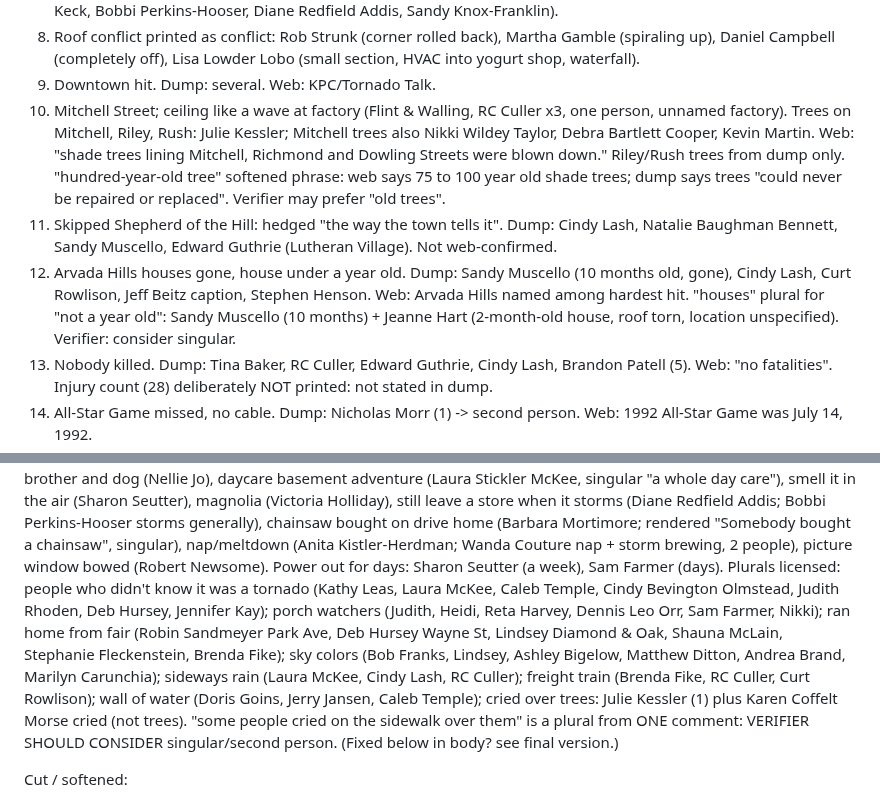
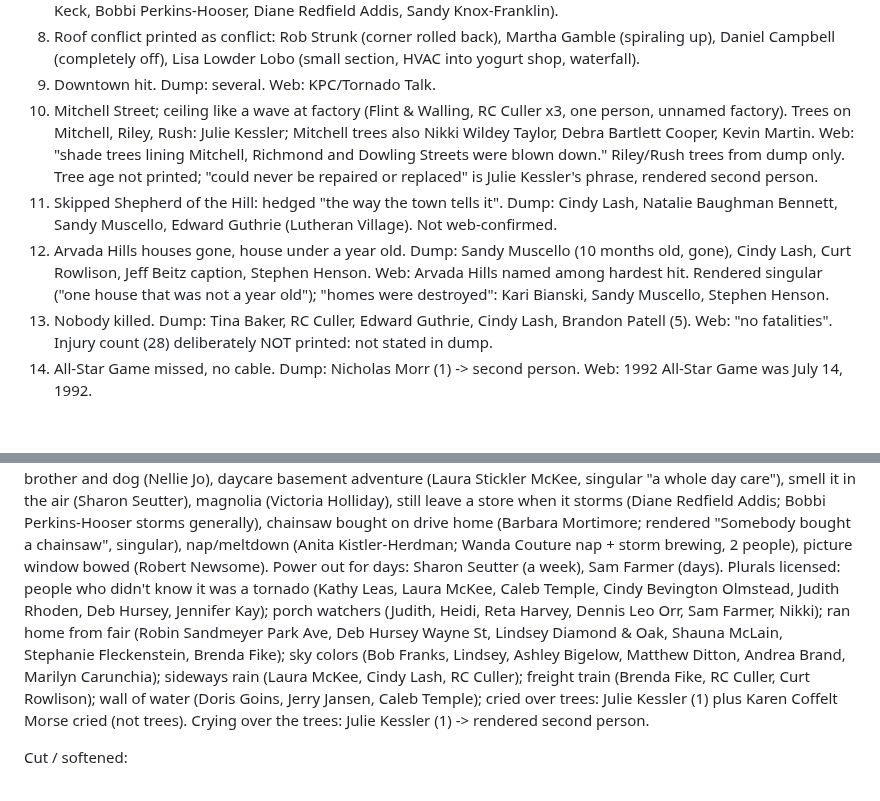
Before and after one commit to thelennyable/golf-app, a Markdown page: kendallville-book/chapters/kendallville-never-forget-that-day.md, 2 parts joined by grey strips. Drawn GitHub-style; blank space fills up the shorter version.

```diff
--- a/kendallville-book/chapters/kendallville-never-forget-that-day.md
+++ b/kendallville-book/chapters/kendallville-never-forget-that-day.md
@@ -47,9 +47,9 @@ Checkable claims:
 7. Fairview shopping center / old Walmart hit; now Rural King. Dump: 10+ on Walmart; Tammy Sexton on Fairview plaza; Martha Gamble, Patty Sparkman Rusmisel, Sandy Knox-Franklin say now Rural King. Web: KPC names "Fairview Center Shopping Place" as hardest hit; Rural King is in the former Wal-Mart in Fairview Center. Walmart-specific damage NOT found in web excerpts; kept as memory texture (vestibule/doors/glass: Rob Strunk, Steve Keck, Bobbi Perkins-Hooser, Diane Redfield Addis, Sandy Knox-Franklin).
 8. Roof conflict printed as conflict: Rob Strunk (corner rolled back), Martha Gamble (spiraling up), Daniel Campbell (completely off), Lisa Lowder Lobo (small section, HVAC into yogurt shop, waterfall).
 9. Downtown hit. Dump: several. Web: KPC/Tornado Talk.
-10. Mitchell Street; ceiling like a wave at factory (Flint & Walling, RC Culler x3, one person, unnamed factory). Trees on Mitchell, Riley, Rush: Julie Kessler; Mitchell trees also Nikki Wildey Taylor, Debra Bartlett Cooper, Kevin Martin. Web: "shade trees lining Mitchell, Richmond and Dowling Streets were blown down." Riley/Rush trees from dump only. "hundred-year-old tree" softened phrase: web says 75 to 100 year old shade trees; dump says trees "could never be repaired or replaced". Verifier may prefer "old trees".
+10. Mitchell Street; ceiling like a wave at factory (Flint & Walling, RC Culler x3, one person, unnamed factory). Trees on Mitchell, Riley, Rush: Julie Kessler; Mitchell trees also Nikki Wildey Taylor, Debra Bartlett Cooper, Kevin Martin. Web: "shade trees lining Mitchell, Richmond and Dowling Streets were blown down." Riley/Rush trees from dump only. Tree age not printed; "could never be repaired or replaced" is Julie Kessler's phrase, rendered second person.
 11. Skipped Shepherd of the Hill: hedged "the way the town tells it". Dump: Cindy Lash, Natalie Baughman Bennett, Sandy Muscello, Edward Guthrie (Lutheran Village). Not web-confirmed.
-12. Arvada Hills houses gone, house under a year old. Dump: Sandy Muscello (10 months old, gone), Cindy Lash, Curt Rowlison, Jeff Beitz caption, Stephen Henson. Web: Arvada Hills named among hardest hit. "houses" plural for "not a year old": Sandy Muscello (10 months) + Jeanne Hart (2-month-old house, roof torn, location unspecified). Verifier: consider singular.
+12. Arvada Hills houses gone, house under a year old. Dump: Sandy Muscello (10 months old, gone), Cindy Lash, Curt Rowlison, Jeff Beitz caption, Stephen Henson. Web: Arvada Hills named among hardest hit. Rendered singular ("one house that was not a year old"); "homes were destroyed": Kari Bianski, Sandy Muscello, Stephen Henson.
 13. Nobody killed. Dump: Tina Baker, RC Culler, Edward Guthrie, Cindy Lash, Brandon Patell (5). Web: "no fatalities". Injury count (28) deliberately NOT printed: not stated in dump.
 14. All-Star Game missed, no cable. Dump: Nicholas Morr (1) -> second person. Web: 1992 All-Star Game was July 14, 1992.
 15. Cleanup crews from Auburn, Garrett, Avilla, Albion, Chain O'Lakes, fire depts: Michael Manuel (1, twice); stated as fact without web check; verifier may hedge. Firefighters a week: John Hall, Byron Schutt/Kent Boner (2+). Payloaders/dump trucks weeks: Michael Manuel.
@@ -61,7 +61,7 @@ Checkable claims:
 
 Single-comment details rendered in second person / singular: Pizza Hut stand and crackling trees (Ann Carteaux Robbins), hair in plastic cap at beauty shop (Mary Catherine Landers at Family Shears; Colleen Hutchinson basement of beauty salon on Main; printed generic "beauty shop on Main Street"), shower curtain (Stephen Henson), closet with brother and dog (Nellie Jo), daycare basement adventure (Laura Stickler McKee, singular "a whole day care"), smell it in the air (Sharon Seutter), magnolia (Victoria Holliday), still leave a store when it storms (Diane Redfield Addis; Bobbi Perkins-Hooser storms generally), chainsaw bought on drive home (Barbara Mortimore; rendered "Somebody bought a chainsaw", singular), nap/meltdown (Anita Kistler-Herdman; Wanda Couture nap + storm brewing, 2 people), picture window bowed (Robert Newsome).
 Power out for days: Sharon Seutter (a week), Sam Farmer (days).
-Plurals licensed: people who didn't know it was a tornado (Kathy Leas, Laura McKee, Caleb Temple, Cindy Bevington Olmstead, Judith Rhoden, Deb Hursey, Jennifer Kay); porch watchers (Judith, Heidi, Reta Harvey, Dennis Leo Orr, Sam Farmer, Nikki); ran home from fair (Robin Sandmeyer Park Ave, Deb Hursey Wayne St, Lindsey Diamond & Oak, Shauna McLain, Stephanie Fleckenstein, Brenda Fike); sky colors (Bob Franks, Lindsey, Ashley Bigelow, Matthew Ditton, Andrea Brand, Marilyn Carunchia); sideways rain (Laura McKee, Cindy Lash, RC Culler); freight train (Brenda Fike, RC Culler, Curt Rowlison); wall of water (Doris Goins, Jerry Jansen, Caleb Temple); cried over trees: Julie Kessler (1) plus Karen Coffelt Morse cried (not trees). "some people cried on the sidewalk over them" is a plural from ONE comment: VERIFIER SHOULD CONSIDER singular/second person. (Fixed below in body? see final version.)
+Plurals licensed: people who didn't know it was a tornado (Kathy Leas, Laura McKee, Caleb Temple, Cindy Bevington Olmstead, Judith Rhoden, Deb Hursey, Jennifer Kay); porch watchers (Judith, Heidi, Reta Harvey, Dennis Leo Orr, Sam Farmer, Nikki); ran home from fair (Robin Sandmeyer Park Ave, Deb Hursey Wayne St, Lindsey Diamond & Oak, Shauna McLain, Stephanie Fleckenstein, Brenda Fike); sky colors (Bob Franks, Lindsey, Ashley Bigelow, Matthew Ditton, Andrea Brand, Marilyn Carunchia); sideways rain (Laura McKee, Cindy Lash, RC Culler); freight train (Brenda Fike, RC Culler, Curt Rowlison); wall of water (Doris Goins, Jerry Jansen, Caleb Temple); cried over trees: Julie Kessler (1) plus Karen Coffelt Morse cried (not trees). Crying over the trees: Julie Kessler (1) -> rendered second person.
 
 Cut / softened:
 - Research note "the Penney's roof": no Penney's anywhere in the dump. Not written.
```
Also changed, not shown: other parts of kendallville-book/chapters/kendallville-never-forget-that-day.md (+9 -9 lines), kendallville-book/chapters/kendallville-been-in-all-of-them.md (+4 -4 lines).
